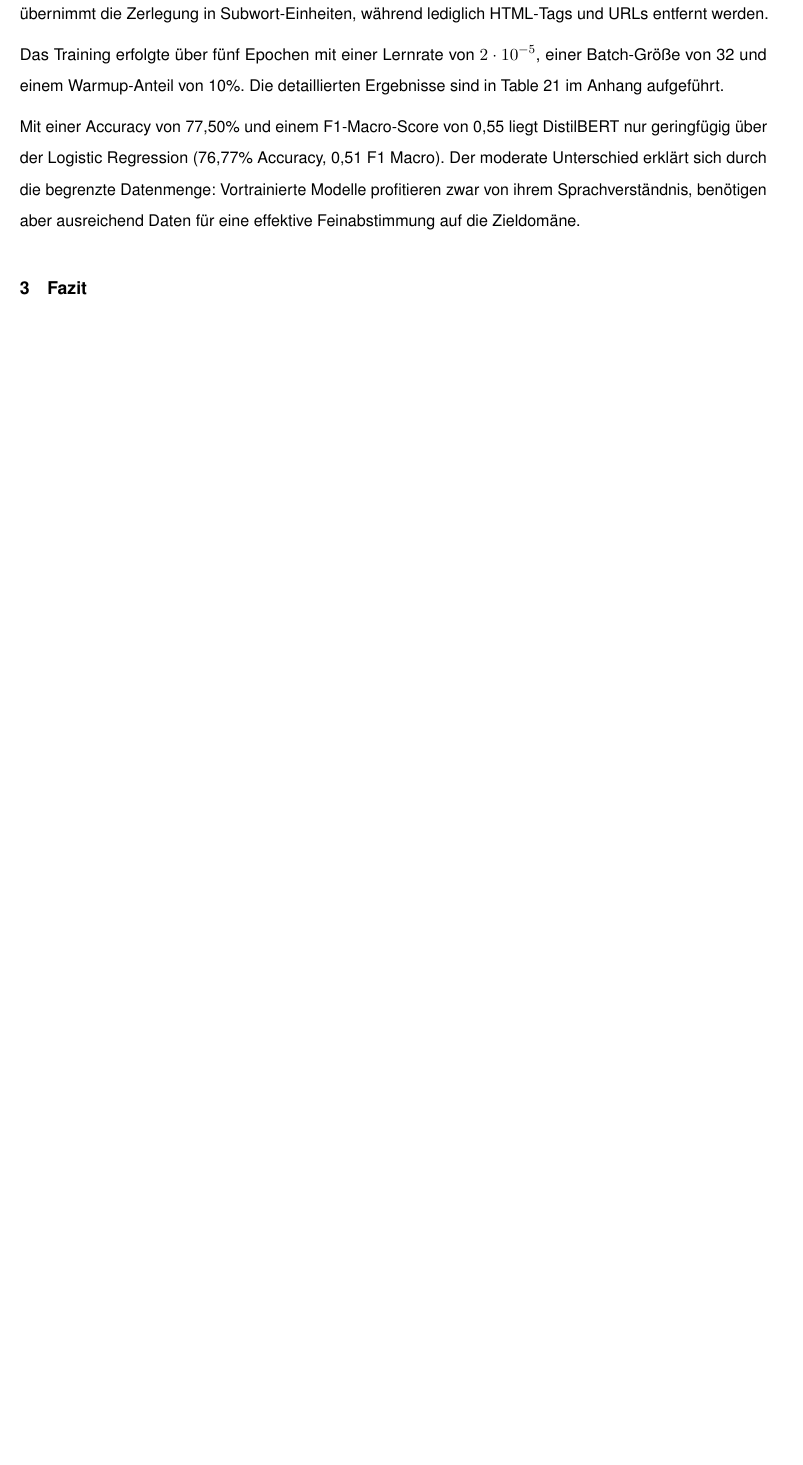
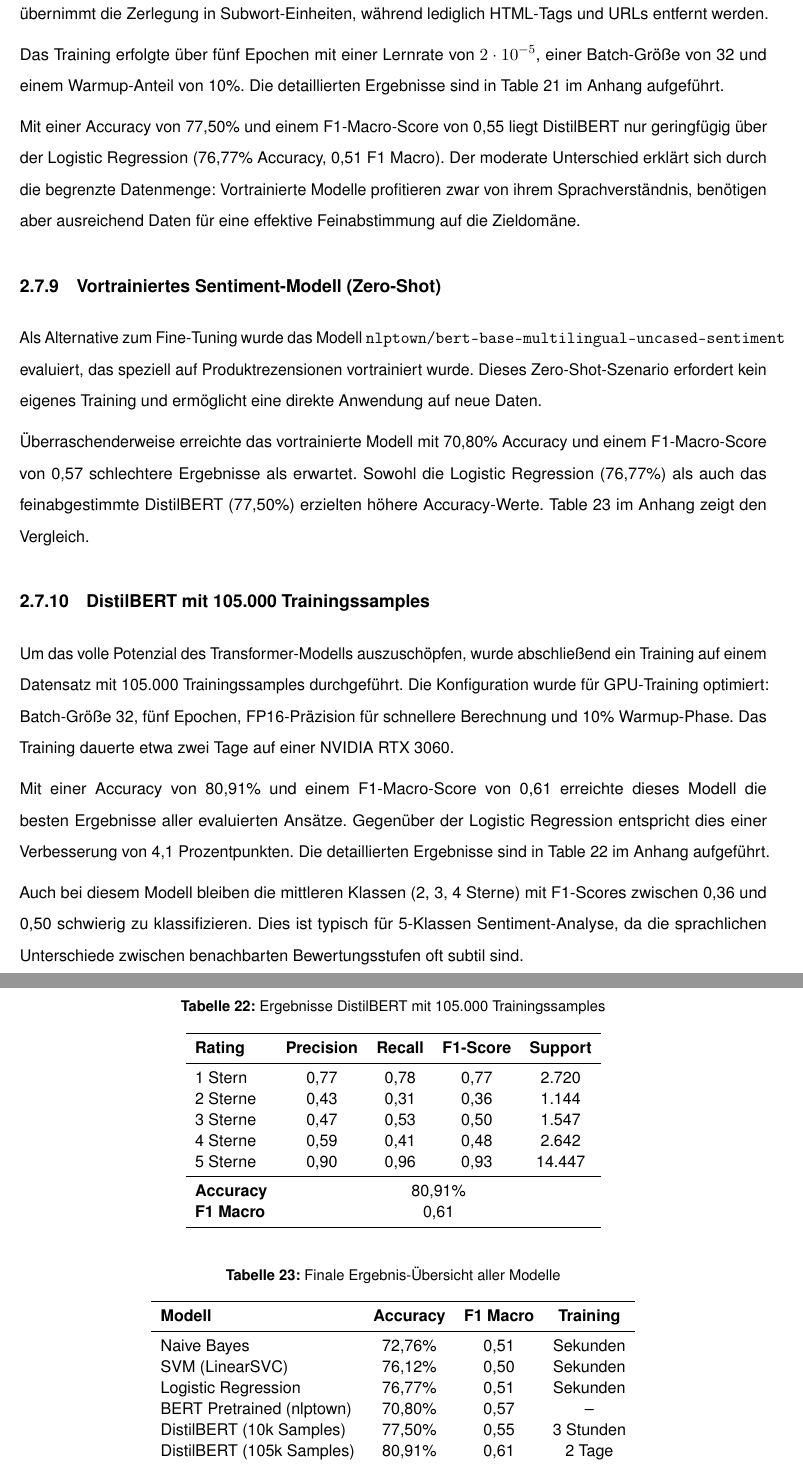
Before and after one commit to svenb23/Sentimentanalyse, a LaTeX document (report/main.tex): part of page 16 of 21 before the commit and two parts of pages 16 and 23 of 23 after it, the two joined at a grey line, cut so that both start at the same text, the shorter picture padded with empty space. Compiled offline with pdfLaTeX.

Commit message:
Add train DistilBERT mit 105.000 Trainingssamples section to LaTeX report

```diff
--- a/report/main.tex
+++ b/report/main.tex
@@ -543,6 +543,38 @@ Datenmenge: Vortrainierte Modelle profitieren zwar von ihrem Sprachverständnis,
 benötigen aber ausreichend Daten für eine effektive Feinabstimmung auf die
 Zieldomäne.
 
+\subsubsection{Vortrainiertes Sentiment-Modell (Zero-Shot)}
+Als Alternative zum Fine-Tuning wurde das Modell
+\texttt{nlptown/bert-base-multilingual-uncased-sentiment} evaluiert,
+das speziell auf Produktrezensionen vortrainiert wurde.
+Dieses Zero-Shot-Szenario erfordert kein eigenes
+Training und ermöglicht eine direkte Anwendung auf neue Daten.
+
+Überraschenderweise erreichte das vortrainierte Modell mit 70,80\% Accuracy
+und einem F1-Macro-Score von 0,57 schlechtere Ergebnisse als erwartet.
+Sowohl die Logistic Regression (76,77\%) als auch das feinabgestimmte
+DistilBERT (77,50\%) erzielten höhere Accuracy-Werte.
+\Cref{tab:neural_comparison} im Anhang zeigt den Vergleich.
+
+\subsubsection{DistilBERT mit 105.000 Trainingssamples}
+Um das volle Potenzial des Transformer-Modells auszuschöpfen, wurde
+abschließend ein Training auf einem Datensatz mit 105.000
+Trainingssamples durchgeführt. Die Konfiguration wurde
+für GPU-Training optimiert: Batch-Größe 32, fünf Epochen, FP16-Präzision
+für schnellere Berechnung und 10\% Warmup-Phase. Das Training dauerte
+etwa zwei Tage auf einer NVIDIA RTX 3060.
+
+Mit einer Accuracy von 80,91\% und einem F1-Macro-Score von 0,61 erreichte
+dieses Modell die besten Ergebnisse aller evaluierten Ansätze. Gegenüber
+der Logistic Regression entspricht dies einer Verbesserung von 4,1
+Prozentpunkten. Die detaillierten Ergebnisse sind in
+\Cref{tab:distilbert_105k} im Anhang aufgeführt.
+
+Auch bei diesem Modell bleiben die mittleren Klassen (2, 3, 4 Sterne)
+mit F1-Scores zwischen 0,36 und 0,50 schwierig zu klassifizieren.
+Dies ist typisch für 5-Klassen Sentiment-Analyse, da die sprachlichen
+Unterschiede zwischen benachbarten Bewertungsstufen oft subtil sind.
+
 
 \section{Fazit}
 \subsection{Zielerreichung und Projektergebnisse}
@@ -885,4 +917,42 @@ F1 Macro & 0,51 & 0,67 & +32\% \\
 \end{tabular}
 \end{table}
 
+\begin{table}[H]
+\centering
+\caption{Ergebnisse DistilBERT mit 105.000 Trainingssamples}
+\label{tab:distilbert_105k}
+\begin{tabular}{lcccc}
+\toprule
+\textbf{Rating} & \textbf{Precision} & \textbf{Recall} & \textbf{F1-Score} & \textbf{Support} \\
+\midrule
+1 Stern & 0,77 & 0,78 & 0,77 & 2.720 \\
+2 Sterne & 0,43 & 0,31 & 0,36 & 1.144 \\
+3 Sterne & 0,47 & 0,53 & 0,50 & 1.547 \\
+4 Sterne & 0,59 & 0,41 & 0,48 & 2.642 \\
+5 Sterne & 0,90 & 0,96 & 0,93 & 14.447 \\
+\midrule
+\textbf{Accuracy} & \multicolumn{4}{c}{80,91\%} \\
+\textbf{F1 Macro} & \multicolumn{4}{c}{0,61} \\
+\bottomrule
+\end{tabular}
+\end{table}
+
+\begin{table}[H]
+\centering
+\caption{Finale Ergebnis-Übersicht aller Modelle}
+\label{tab:neural_comparison}
+\begin{tabular}{lccc}
+\toprule
+\textbf{Modell} & \textbf{Accuracy} & \textbf{F1 Macro} & \textbf{Training} \\
+\midrule
+Naive Bayes & 72,76\% & 0,51 & Sekunden \\
+SVM (LinearSVC) & 76,12\% & 0,50 & Sekunden \\
+Logistic Regression & 76,77\% & 0,51 & Sekunden \\
+BERT Pretrained (nlptown) & 70,80\% & 0,57 & -- \\
+DistilBERT (10k Samples) & 77,50\% & 0,55 & 3 Stunden \\
+DistilBERT (105k Samples) & 80,91\% & 0,61 & 2 Tage \\
+\bottomrule
+\end{tabular}
+\end{table}
+
 \end{document}
```
Also changed, not shown: report/main.pdf.
